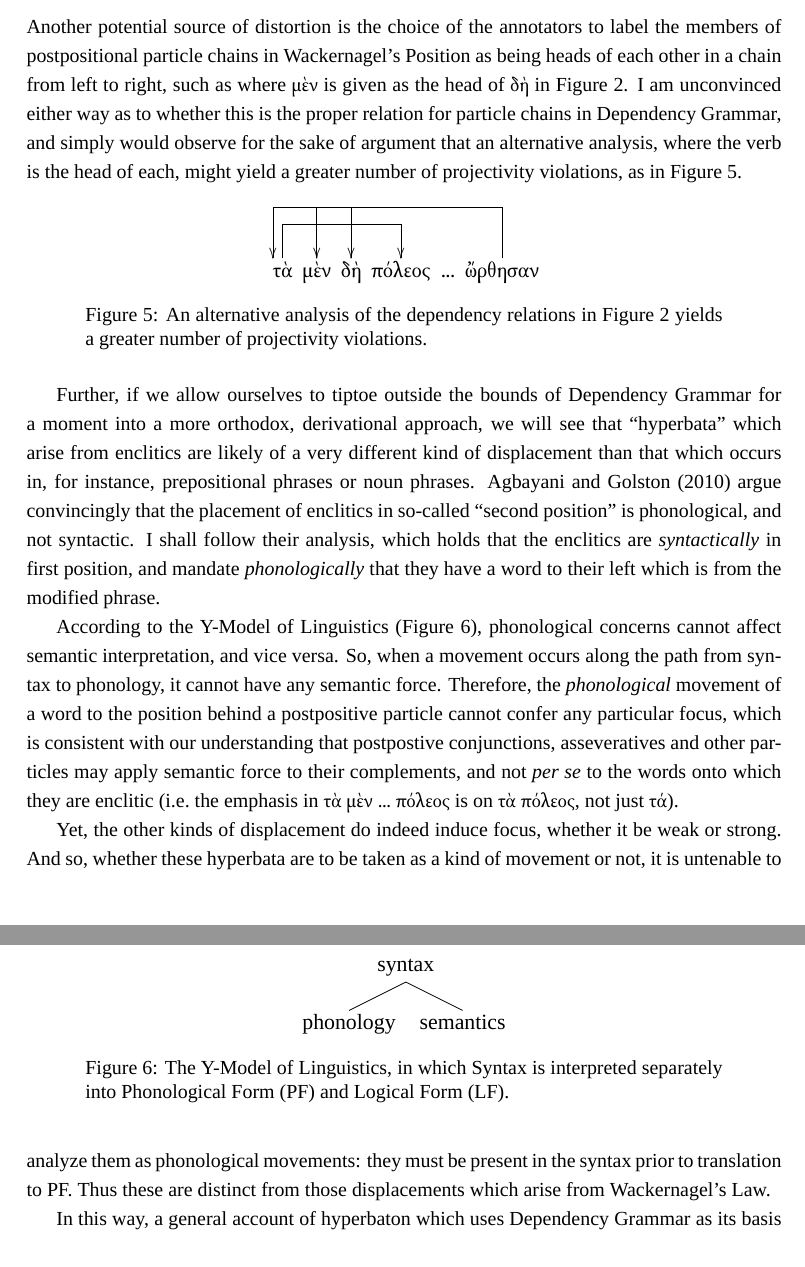
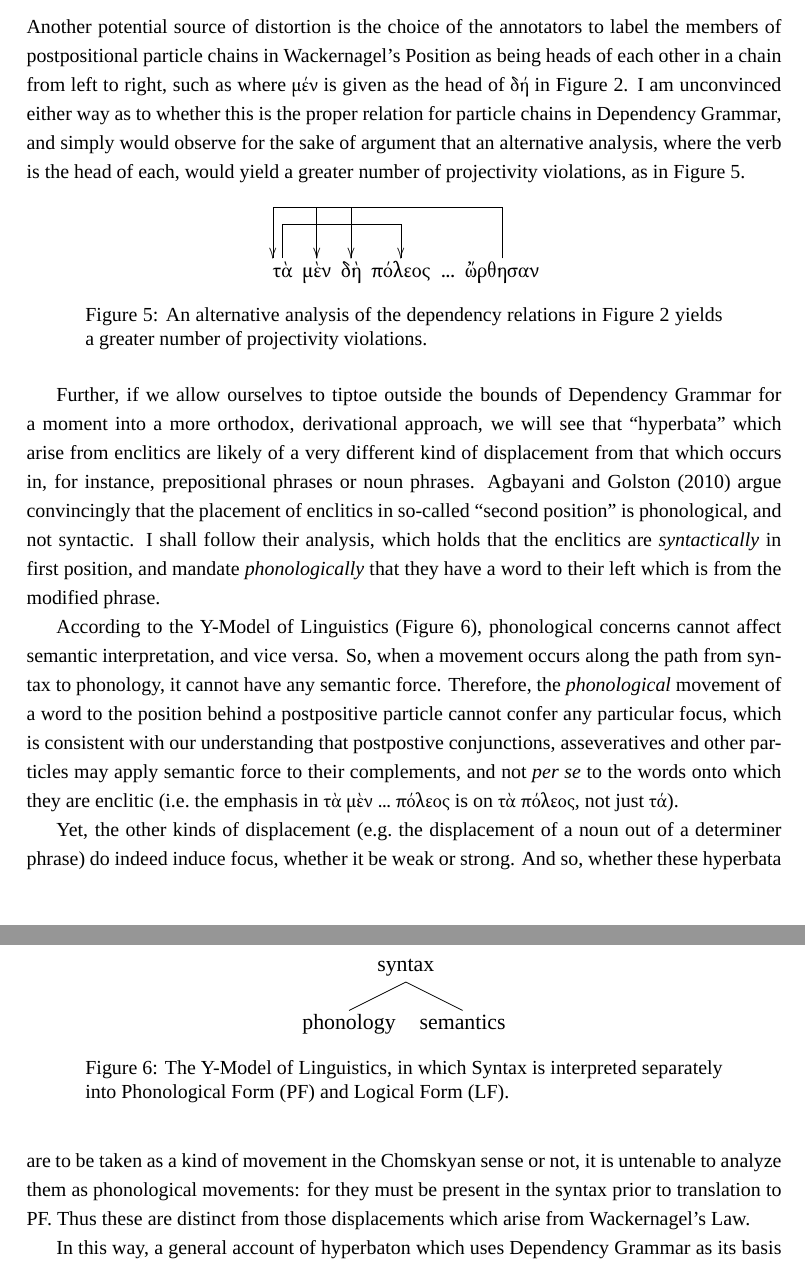
Before and after one commit to jonsterling/Projectivity-Sophocles, a LaTeX document (Projectivity.tex): two parts of pages 8 and 9 of 14, joined at a grey line, cut so that both start at the same text. Compiled offline with XeLaTeX; a missing font is replaced by an installed copy or a similar font.

Commit message:
Wording improvements and typo fixes

```diff
--- a/Projectivity.tex
+++ b/Projectivity.tex
@@ -824,11 +824,11 @@ Appendix~\ref{sec:parsing}).
 
 Another potential source of distortion is the choice of the annotators to label
 the members of postpositional particle chains in Wackernagel's Position as being
-heads of each other in a chain from left to right, such as where \textgreek{μὲν}
-is given as the head of \textgreek{δὴ} in Figure~\ref{fig:wackernagel}. I am
+heads of each other in a chain from left to right, such as where \textgreek{μέν}
+is given as the head of \textgreek{δή} in Figure~\ref{fig:wackernagel}. I am
 unconvinced either way as to whether this is the proper relation for particle
 chains in Dependency Grammar, and simply would observe for the sake of argument
-that an alternative analysis, where the verb is the head of each, might yield a
+that an alternative analysis, where the verb is the head of each, would yield a
 greater number of projectivity violations, as in
 Figure~\ref{fig:wackernagel-redux}.
 
@@ -853,7 +853,7 @@ Figure~\ref{fig:wackernagel} yields a greater number of projectivity violations.
 Further, if we allow ourselves to tiptoe outside the bounds of Dependency Grammar
 for a moment into a more orthodox, derivational approach, we will see that
 ``hyperbata'' which arise from enclitics are likely of a very different kind of
-displacement than that which occurs in, for instance, prepositional phrases or
+displacement from that which occurs in, for instance, prepositional phrases or
 noun phrases.  \citet{agbayani2010second} argue convincingly that the placement
 of enclitics in so-called ``second position'' is phonological, and not
 syntactic. I shall follow their analysis, which holds that the enclitics are
@@ -881,11 +881,13 @@ separately into Phonological Form (PF) and Logical Form (LF).}
 \label{fig:y-model}
 \end{figure}
 
-Yet, the other kinds of displacement do indeed induce focus, whether it be weak
-or strong. And so, whether these hyperbata are to be taken as a kind of movement
-or not, it is untenable to analyze them as phonological movements: they must be
-present in the syntax prior to translation to PF. Thus these are distinct from
-those displacements which arise from Wackernagel's Law.
+Yet, the other kinds of displacement (e.g.\ the displacement of a noun out of a
+determiner phrase) do indeed induce focus, whether it be weak or strong.  And
+so, whether these hyperbata are to be taken as a kind of movement in the
+Chomskyan sense or not, it is untenable to analyze them as phonological
+movements: for they must be present in the syntax prior to translation to PF.
+Thus these are distinct from those displacements which arise from Wackernagel's
+Law.
 
 In this way, a general account of hyperbaton which uses Dependency Grammar as
 its basis will invariably fail to recognize the difference between displacements
```
Also changed, not shown: Projectivity.pdf, Projectivity.tex (10 more changed lines), 1 other file.
